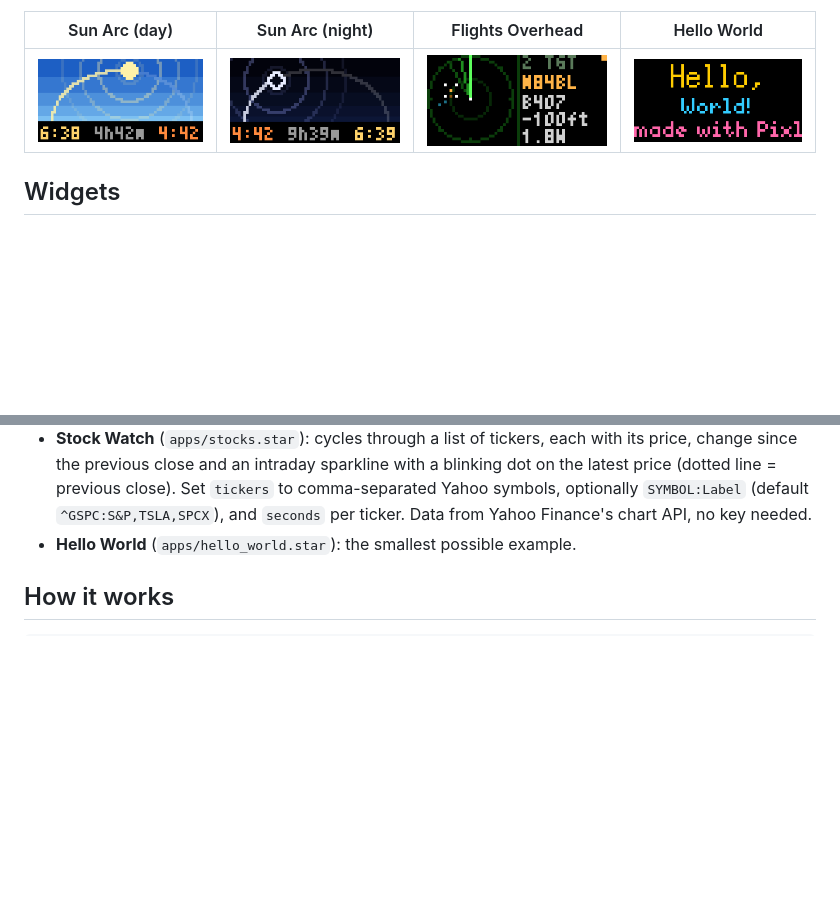
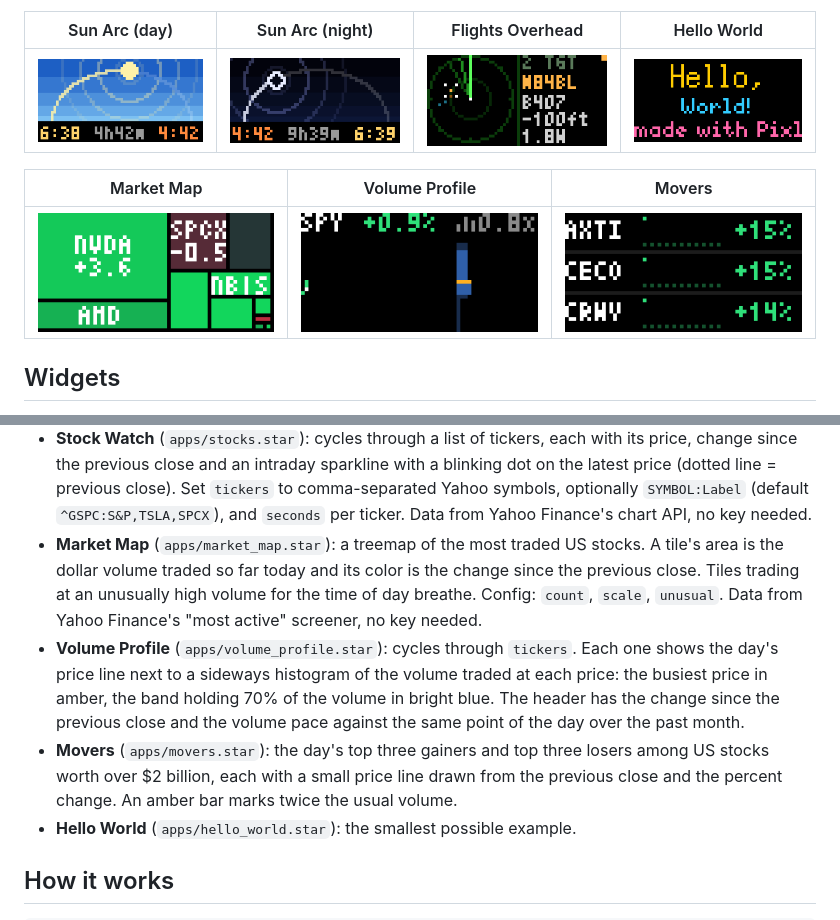
Before and after one commit to shenda73/tidbyt-widgets, a Markdown page: README.md, 2 parts joined by grey strips. Rendered like a GitHub page; pictures changed too: docs/market_map.gif (added), docs/movers.gif (added), docs/volume_profile.gif (added); blank space fills up the shorter version.

Commit message:
Add Market Map, Volume Profile and Movers widgets
Market Map: treemap of the most traded stocks, sized by dollar volume and
colored by the day's change; unusual-volume tiles breathe.
Volume Profile: price line next to a volume-at-price histogram with the
point of control, value area and volume pace.
Movers: top gainers and losers with a price line from the previous close.

All three use Yahoo Finance's free screener and chart feeds and refresh
every 5 minutes.

Co-Authored-By: Claude Fable 5.2 <noreply@anthropic.com>

```diff
--- a/README.md
+++ b/README.md
@@ -8,6 +8,10 @@ that widget's slot in the rotation without interrupting what's on screen.
 | Sun Arc (day) | Sun Arc (night) | Flights Overhead | Hello World |
 |---|---|---|---|
 | ![](docs/sun_arc_day.gif) | ![](docs/sun_arc_night.gif) | ![](docs/flights_overhead.gif) | ![](docs/hello_world.gif) |
+
+| Market Map | Volume Profile | Movers |
+|---|---|---|
+| ![](docs/market_map.gif) | ![](docs/volume_profile.gif) | ![](docs/movers.gif) |
 
 ## Widgets
 
@@ -33,6 +37,19 @@ that widget's slot in the rotation without interrupting what's on screen.
   with a blinking dot on the latest price (dotted line = previous close). Set `tickers` to comma-separated Yahoo
   symbols, optionally `SYMBOL:Label` (default `^GSPC:S&P,TSLA,SPCX`), and `seconds`
   per ticker. Data from Yahoo Finance's chart API, no key needed.
+- **Market Map** (`apps/market_map.star`): a treemap of the most traded US stocks.
+  A tile's area is the dollar volume traded so far today and its color is the change
+  since the previous close. Tiles trading at an unusually high volume for the time of
+  day breathe. Config: `count`, `scale`, `unusual`. Data from Yahoo Finance's "most
+  active" screener, no key needed.
+- **Volume Profile** (`apps/volume_profile.star`): cycles through `tickers`. Each one
+  shows the day's price line next to a sideways histogram of the volume traded at each
+  price: the busiest price in amber, the band holding 70% of the volume in bright blue.
+  The header has the change since the previous close and the volume pace against the
+  same point of the day over the past month.
+- **Movers** (`apps/movers.star`): the day's top three gainers and top three losers
+  among US stocks worth over $2 billion, each with a small price line drawn from the
+  previous close and the percent change. An amber bar marks twice the usual volume.
 - **Hello World** (`apps/hello_world.star`): the smallest possible example.
 
 ## How it works
```
Also changed, not shown: 4 other files.
